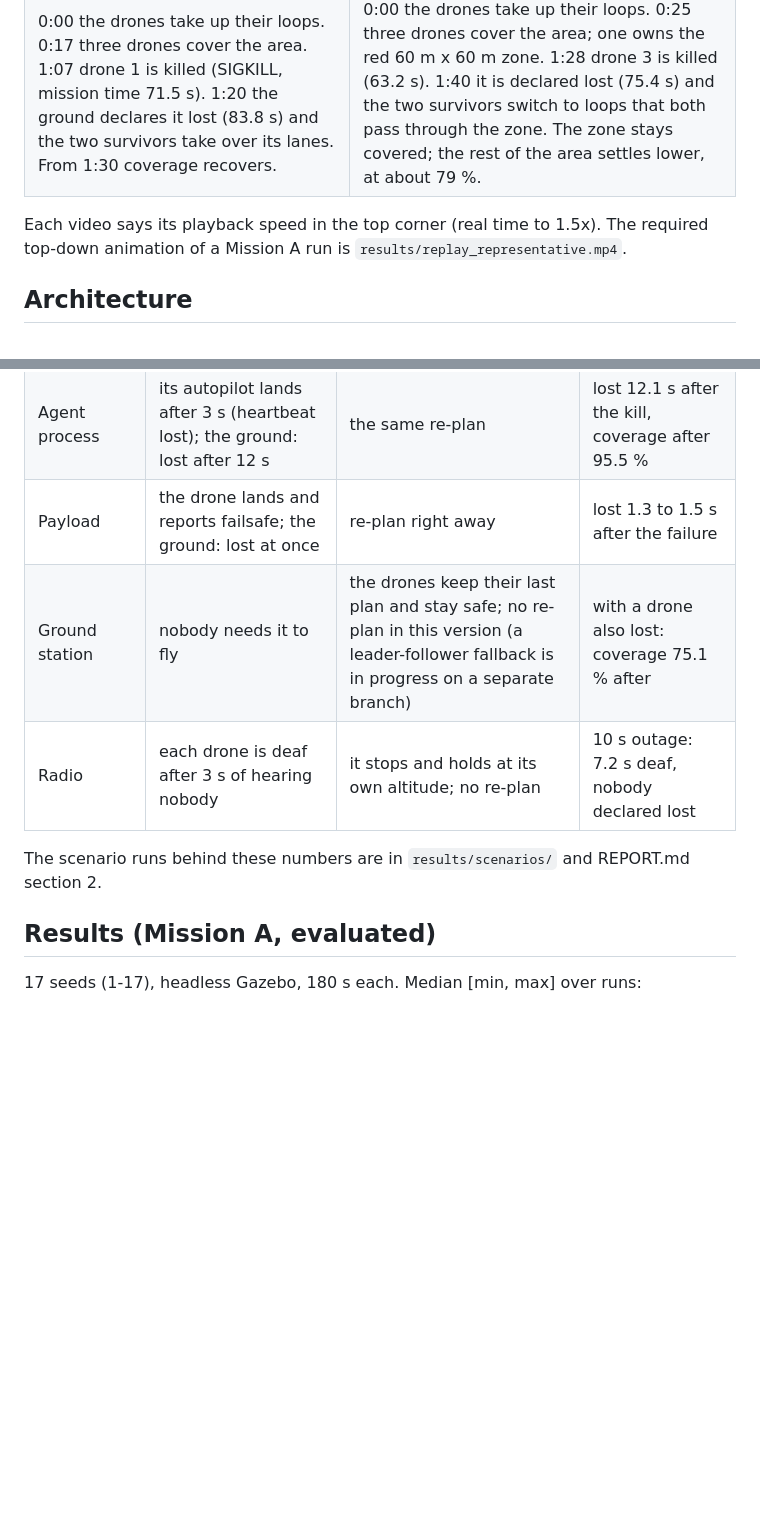
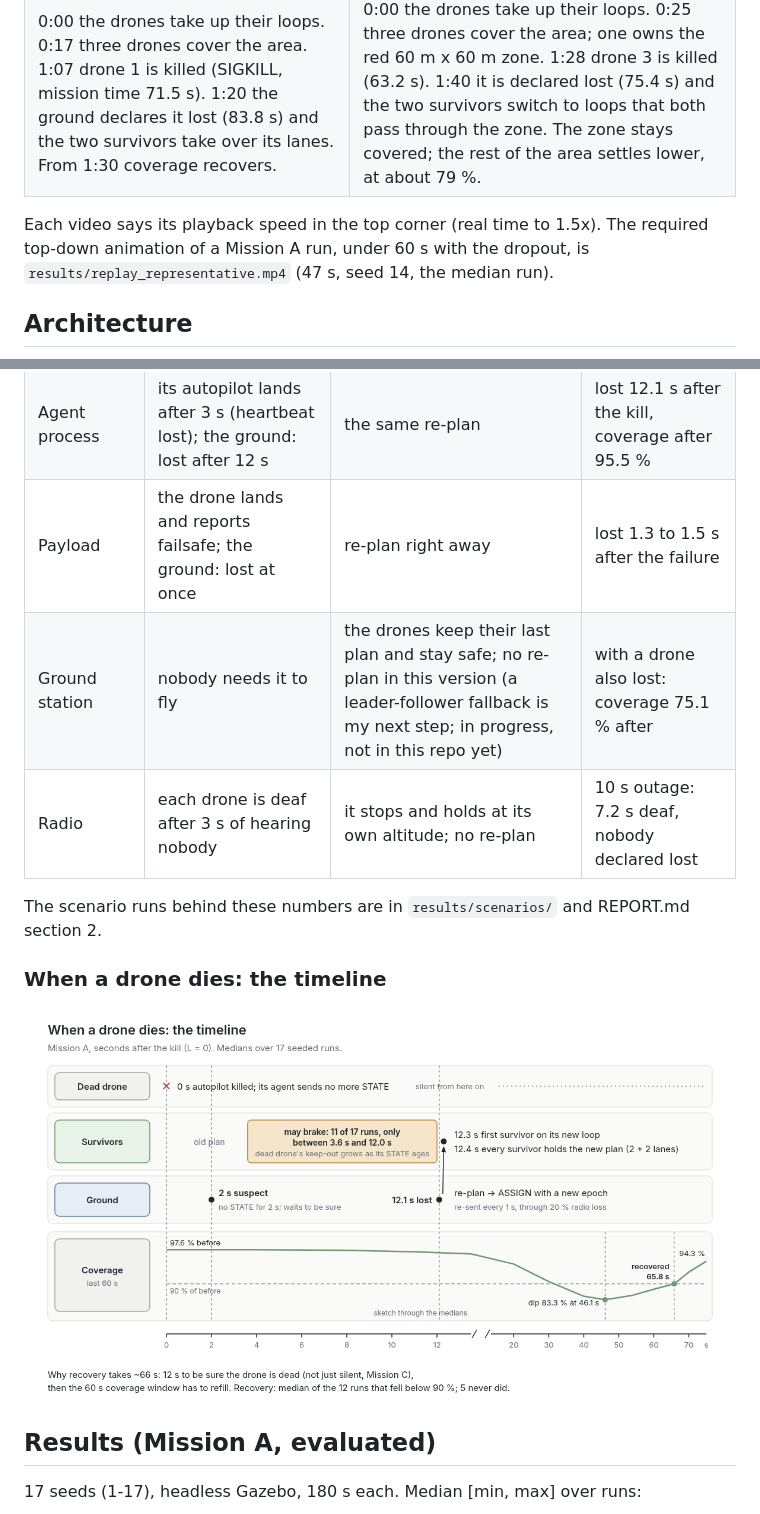
Before and after one commit to deepakpopli/ap-swarm-coverage, a Markdown page: README.md, 2 parts joined by grey strips. Rendered like a GitHub page; pictures changed too: docs/loss_timeline.png (added); blank space fills up the shorter version.

Commit message:
readme: allocator and loss timeline diagrams, small fixes

```diff
--- a/README.md
+++ b/README.md
@@ -27,7 +27,8 @@ Live runs in Gazebo with the web view beside them. Click a picture to play it on
 | 0:00 the drones take up their loops. 0:17 three drones cover the area. 1:07 drone 1 is killed (SIGKILL, mission time 71.5 s). 1:20 the ground declares it lost (83.8 s) and the two survivors take over its lanes. From 1:30 coverage recovers. | 0:00 the drones take up their loops. 0:25 three drones cover the area; one owns the red 60 m x 60 m zone. 1:28 drone 3 is killed (63.2 s). 1:40 it is declared lost (75.4 s) and the two survivors switch to loops that both pass through the zone. The zone stays covered; the rest of the area settles lower, at about 79 %. |
 
 Each video says its playback speed in the top corner (real time to 1.5x). The required top-down
-animation of a Mission A run is `results/replay_representative.mp4`.
+animation of a Mission A run, under 60 s with the dropout, is `results/replay_representative.mp4` (47 s,
+seed 14, the median run).
 
 ## Architecture
 
@@ -81,10 +86,14 @@ allocate(alive drones, positions, blacklist, previous plan, priority zone or non
 | Autopilot (the Mission A kill) | its agent stops sending at once; the ground declares it lost after 12 s of silence | the ground re-plans the survivors over the dead drone's lanes | lost 12.1 s after the kill |
 | Agent process | its autopilot lands after 3 s (heartbeat lost); the ground: lost after 12 s | the same re-plan | lost 12.1 s after the kill, coverage after 95.5 % |
 | Payload | the drone lands and reports failsafe; the ground: lost at once | re-plan right away | lost 1.3 to 1.5 s after the failure |
-| Ground station | nobody needs it to fly | the drones keep their last plan and stay safe; no re-plan in this version (a leader-follower fallback is in progress on a separate branch) | with a drone also lost: coverage 75.1 % after |
+| Ground station | nobody needs it to fly | the drones keep their last plan and stay safe; no re-plan in this version (a leader-follower fallback is my next step; in progress, not in this repo yet) | with a drone also lost: coverage 75.1 % after |
 | Radio | each drone is deaf after 3 s of hearing nobody | it stops and holds at its own altitude; no re-plan | 10 s outage: 7.2 s deaf, nobody declared lost |
 
 The scenario runs behind these numbers are in `results/scenarios/` and REPORT.md section 2.
+
+### When a drone dies: the timeline
+
+![Loss timeline](docs/loss_timeline.png)
 
 ## Results (Mission A, evaluated)
 
```
Also changed, not shown: other parts of README.md (+4 -0 lines), REPORT.md (+1 -1 lines), docs/allocator.png (added), 1 other file.
